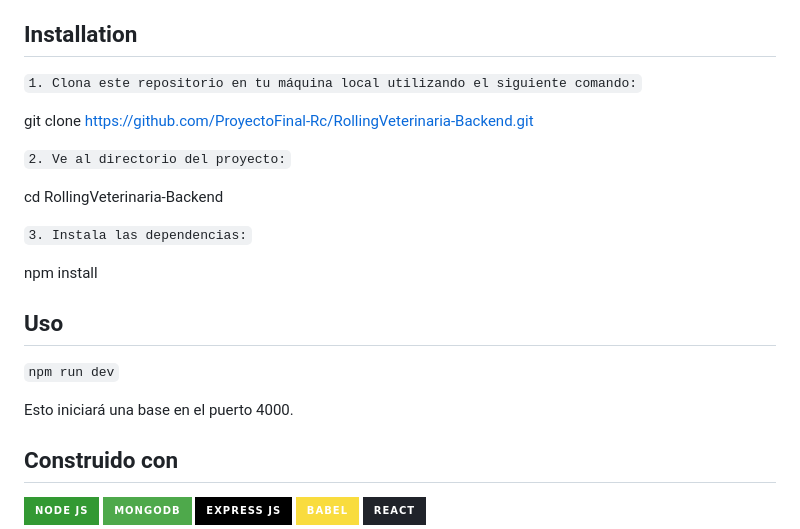
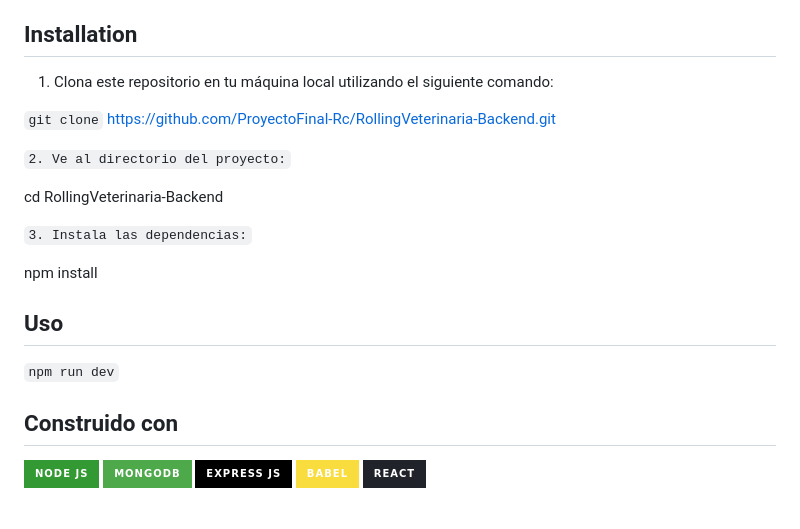
Before and after one commit to ProyectoFinal-Rc/RollingVeterinaria-Backend, a Markdown page: README.md, the part around the change. Drawn GitHub-style; badges without logos; blank space fills up the shorter version.

Commit message:
primer arreglo estetico del readme

```diff
--- a/README.md
+++ b/README.md
@@ -30,9 +30,9 @@ Bienvenido a RollingVet! Este proyecto es una aplicación web diseñada para fac
 
 ## Installation
 
-`1. Clona este repositorio en tu máquina local utilizando el siguiente comando:`
+1. Clona este repositorio en tu máquina local utilizando el siguiente comando:
 
-git clone https://github.com/ProyectoFinal-Rc/RollingVeterinaria-Backend.git
+`git clone` https://github.com/ProyectoFinal-Rc/RollingVeterinaria-Backend.git
 
 `2. Ve al directorio del proyecto:`
 
@@ -45,8 +45,6 @@ npm install
 ## Uso
 
 `npm run dev`
-
-Esto iniciará una base en el puerto 4000.
 
 ## Construido con
 
```
